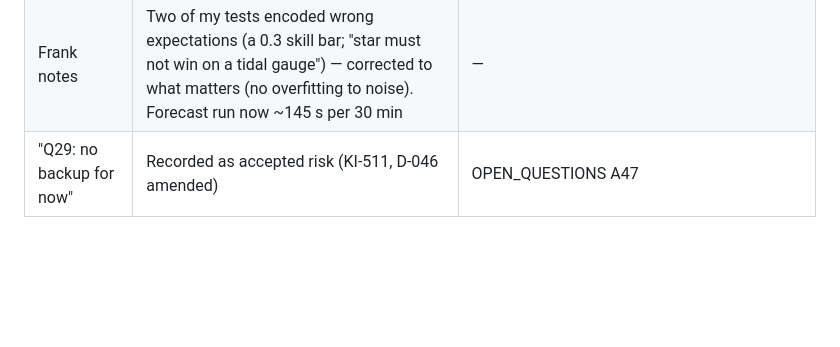
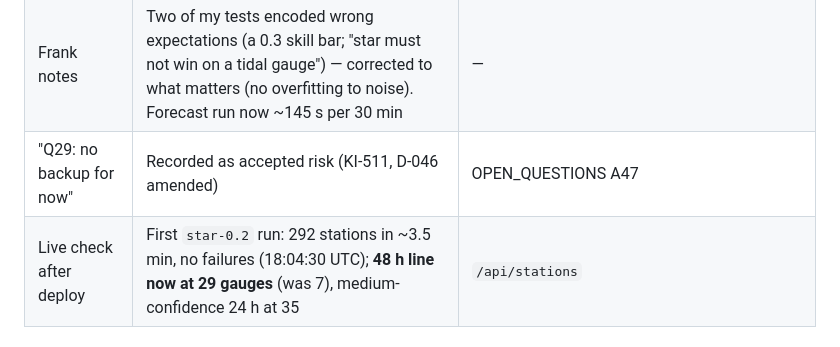
Before and after one commit to bejranonda/flood2026, a Markdown page: HANDOFF.md, the part around one of its changes. Drawn GitHub-style; blank space fills up the shorter version.

Commit message:
docs(handoff): correct session timestamps; record first live star run (29 gauges with a 48 h line)
Co-Authored-By: Claude Opus 5.5 <noreply@anthropic.com>

```diff
--- a/HANDOFF.md
+++ b/HANDOFF.md
@@ -18,4 +18,5 @@
 | Found on the way | Ayutthaya fell back silently: gaps in its own record left the 24 h change undefined → own levels bridged ≤ 6 h in features (test added); validation re-run on the final code | test `…short_gap` |
 | Frank notes | Two of my tests encoded wrong expectations (a 0.3 skill bar; "star must not win on a tidal gauge") — corrected to what matters (no overfitting to noise). Forecast run now ~145 s per 30 min | — |
 | "Q29: no backup for now" | Recorded as accepted risk (KI-511, D-046 amended) | OPEN_QUESTIONS A47 |
+| Live check after deploy | First `star-0.2` run: 292 stations in ~3.5 min, no failures (18:04:30 UTC); **48 h line now at 29 gauges** (was 7), medium-confidence 24 h at 35 | `/api/stations` |
 
```
Also changed, not shown: other parts of HANDOFF.md (+3 -3 lines).
